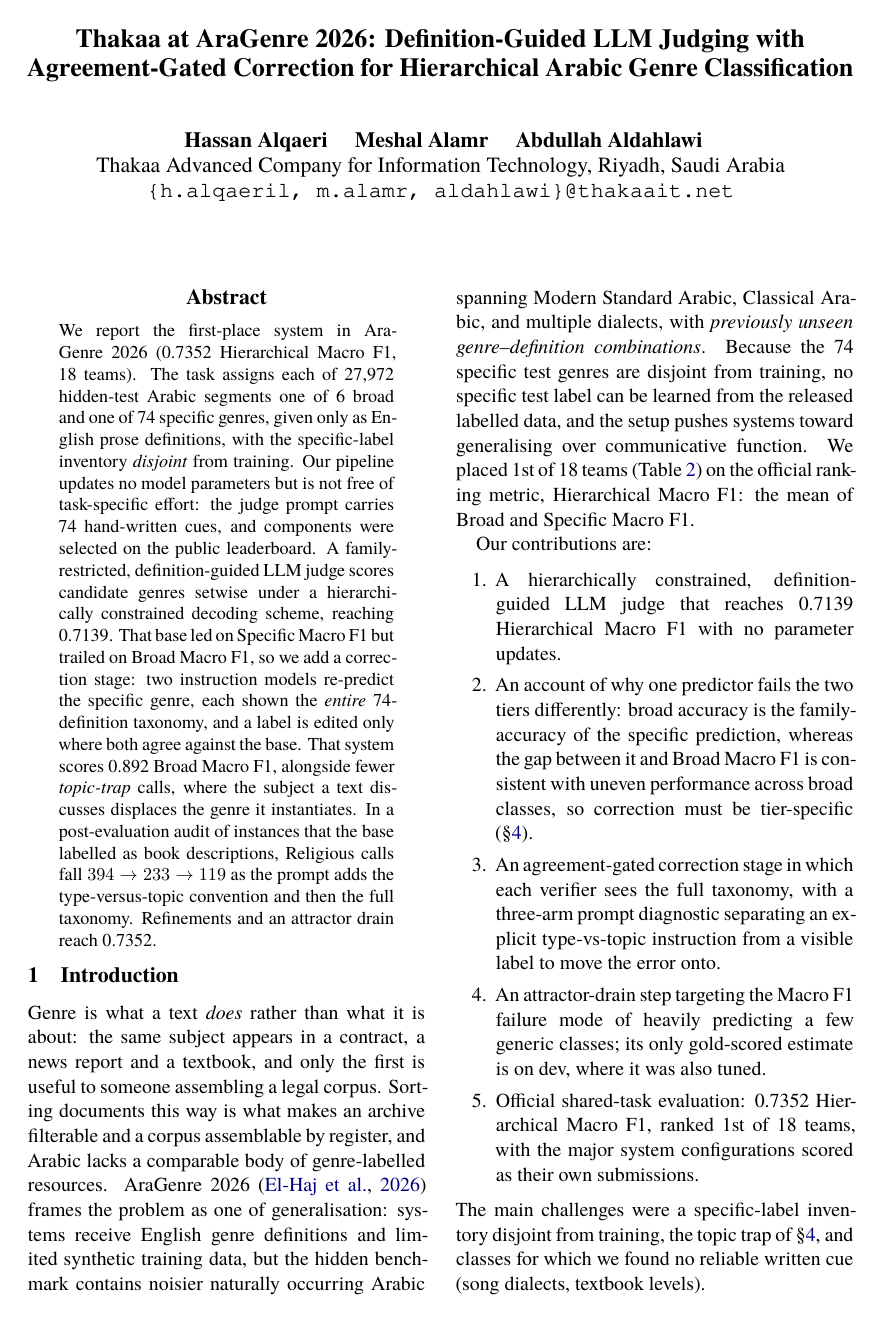
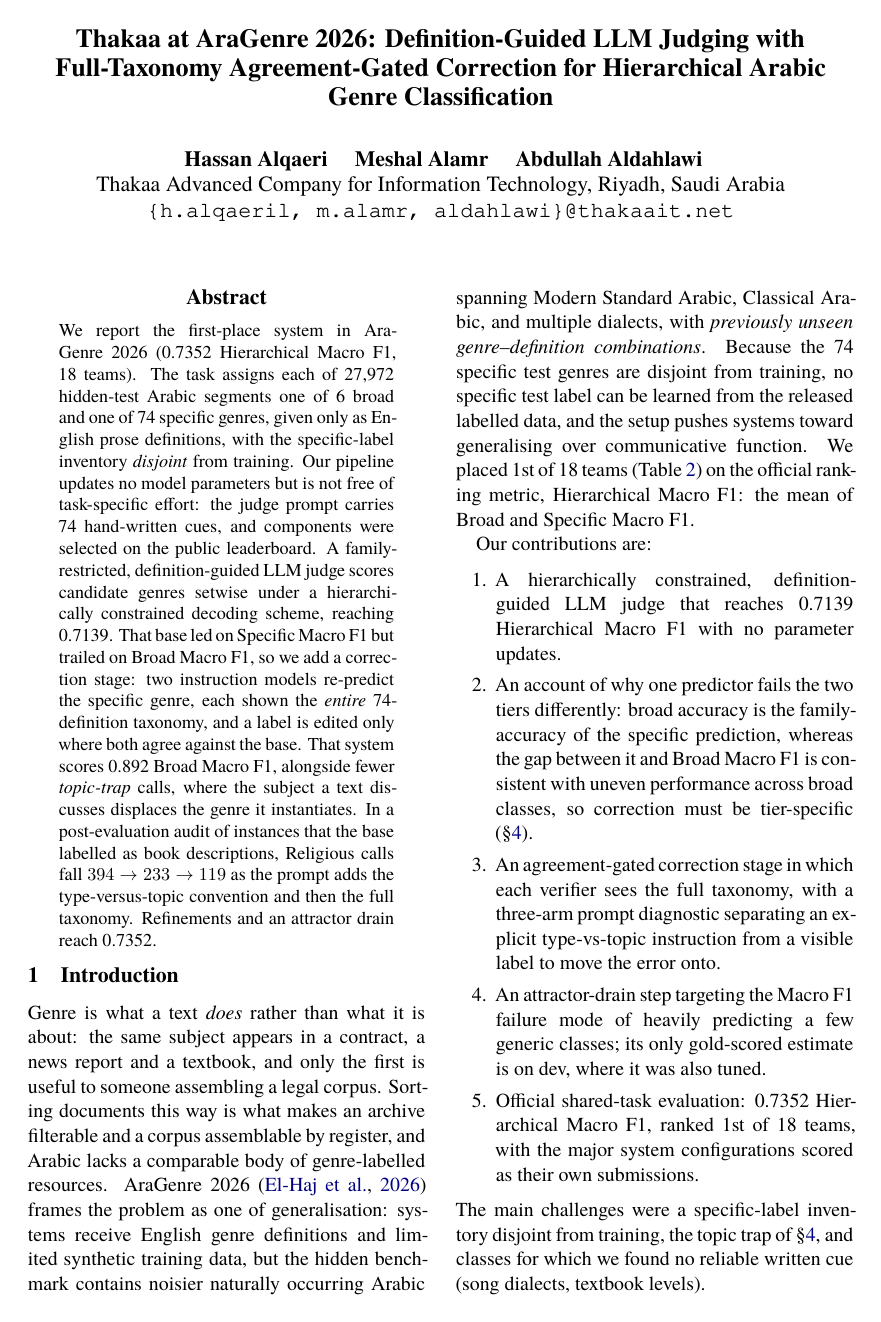
Before and after one commit to Hassn11q/thakaa-aragenre-2026, a LaTeX paper (paper/aragenre_thaka.tex): page 1 of 12. Compiled offline with XeLaTeX; a missing font is replaced by an installed copy or a similar font.

Commit message:
docs: restore the full title across paper and organiser materials

```diff
--- a/paper/aragenre_thaka.tex
+++ b/paper/aragenre_thaka.tex
@@ -21,7 +21,7 @@
 \usepackage{xurl}   % allow long URLs to break; ACL style files are untouched
 \usepackage{tikz}
 \usetikzlibrary{arrows.meta,positioning,fit,backgrounds,calc}
-\hypersetup{pdftitle={Thakaa at AraGenre 2026: Definition-Guided LLM Judging with
+\hypersetup{pdftitle={Thakaa at AraGenre 2026: Definition-Guided LLM Judging with Full-Taxonomy
 Agreement-Gated Correction for Hierarchical Arabic Genre Classification},
 pdfauthor={Hassan Alqaeri, Meshal Alamr, Abdullah Aldahlawi},
 pdfsubject={AraGenre 2026 Shared Task, ArabicNLP 2026},
@@ -47,7 +47,7 @@ definition-guided prompting, LLM-as-a-judge, retrieval-augmented classification}
 \newcommand{\ar}[1]{\textarabic{#1}}
 % ------------------------------------------
 
-\title{Thakaa at AraGenre 2026: Definition-Guided LLM Judging with
+\title{Thakaa at AraGenre 2026: Definition-Guided LLM Judging with Full-Taxonomy
 Agreement-Gated Correction for Hierarchical Arabic Genre Classification}
 
 \author{
```
Also changed, not shown: README.md, paper/aragenre_thaka.pdf.
